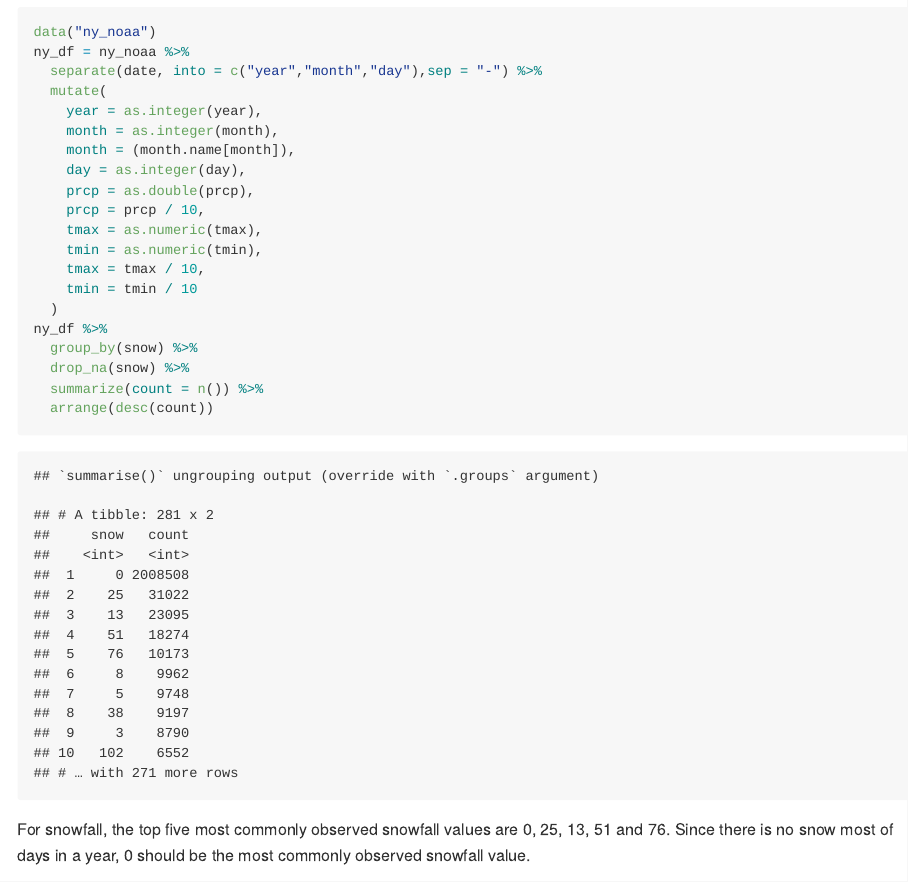
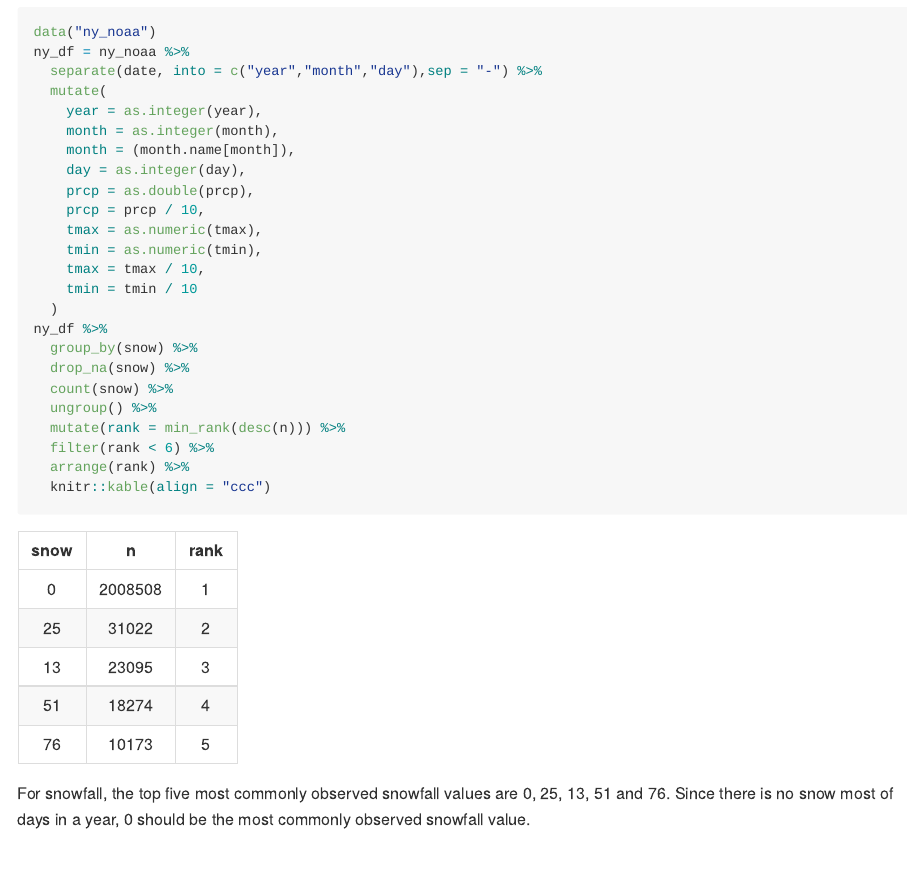
Before and after one commit to chenxi-liu233/p8105_hw3_cl4044, an R Markdown document (p8105_hw3_cl4044.Rmd): the page in a window 1100 px wide, from 5420 px down. The pictures show the output file p8105_hw3_cl4044.md that the author committed with the source, drawn offline in the style of GitHub.

Commit message:
Added knitr table

````diff
--- a/p8105_hw3_cl4044.Rmd
+++ b/p8105_hw3_cl4044.Rmd
@@ -168,8 +168,12 @@ ny_df = ny_noaa %>%
 ny_df %>%
   group_by(snow) %>%
   drop_na(snow) %>%
-  summarize(count = n()) %>%
-  arrange(desc(count))
+  count(snow) %>%
+  ungroup() %>%
+  mutate(rank = min_rank(desc(n))) %>%
+  filter(rank < 6) %>%
+  arrange(rank) %>%
+  knitr::kable(align = "ccc")
 ```
 For snowfall, the top five most commonly observed snowfall values are 0, 25, 13, 51 and 76. Since there is no snow most of days in a year, 0 should be the most commonly observed snowfall value.
 
````
Also changed, not shown: p8105_hw3_cl4044.md.
